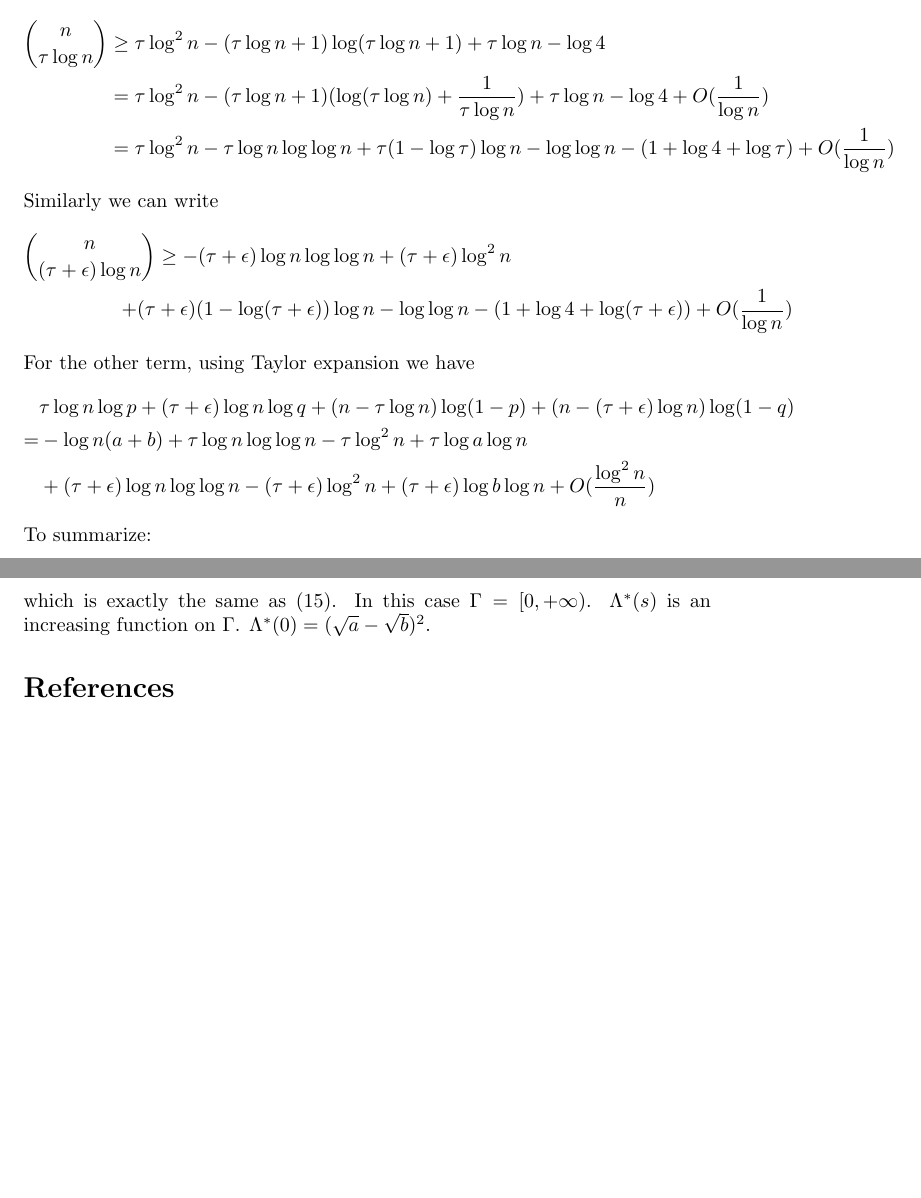
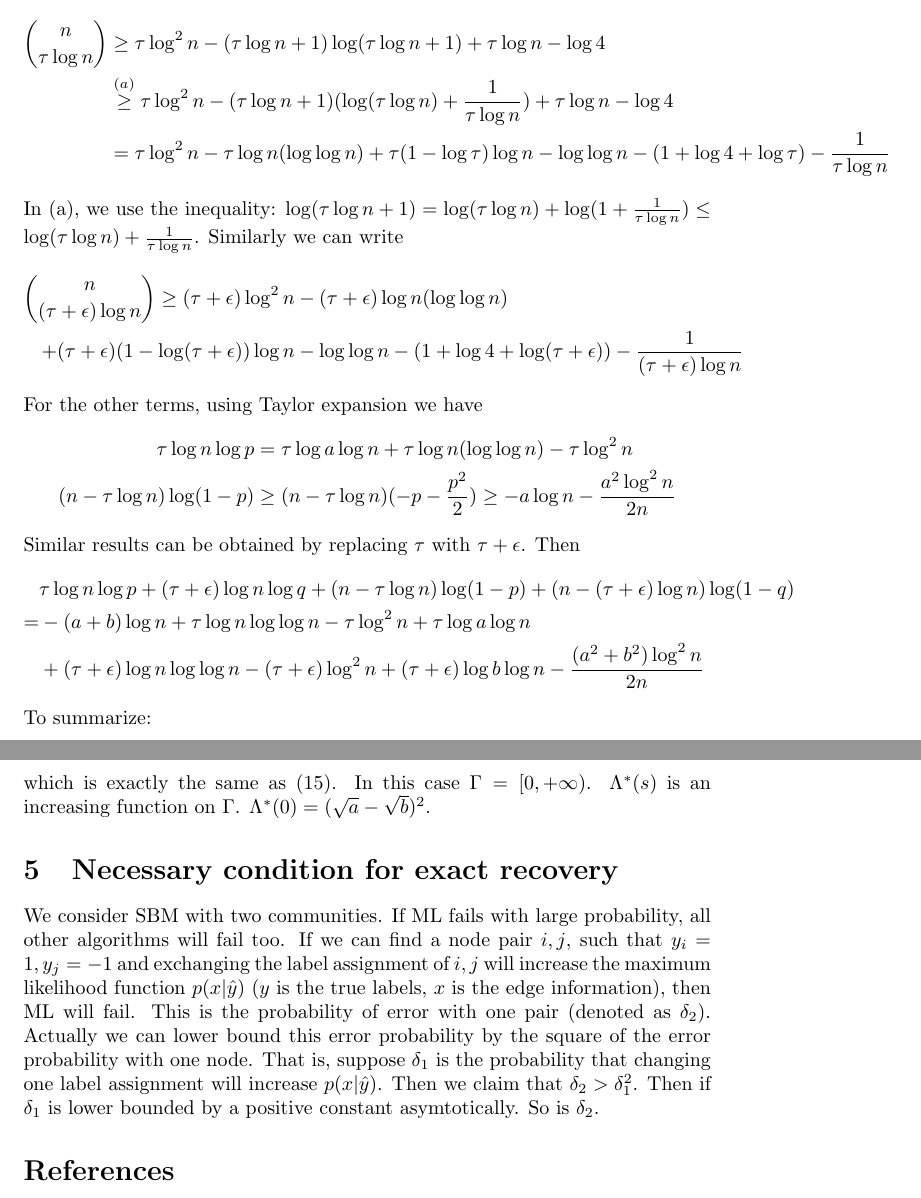
Before and after one commit to zhaofeng-shu33/research_info_related_notes, a LaTeX document (proof.tex): two parts of pages 7 and 18 of 18, joined at a grey line, cut so that both start at the same text, the shorter picture padded with empty space. Compiled offline with pdfLaTeX.

Commit message:
update proof

```diff
--- a/proof.tex
+++ b/proof.tex
@@ -321,21 +323,40 @@ The polynomial term is neglectable compared with the exponential term.
 	Therefore,
 	\begin{align*}
 	\binom{n}{\tau \log n} &\geq \tau \log^2 n - (\tau \log n + 1)\log(\tau \log n + 1) + \tau \log n  - \log 4 \\
-	&=  \tau \log^2 n - (\tau \log n + 1)(\log(\tau \log n) + \frac{1}{\tau \log n}) + \tau \log n  - \log 4 + O(\frac{1}{\log n}) \\
-	& = \tau \log^2 n - \tau \log n\log\log n + \tau (  1 - \log \tau)\log n - \log\log n- (1 + \log 4 + \log \tau)  + O(\frac{1}{\log n})
+	&\stackrel{(a)}{\geq}  \tau \log^2 n - (\tau \log n + 1)(\log(\tau \log n) + \frac{1}{\tau \log n}) + \tau \log n  - \log 4 \\
+	& = \tau \log^2 n -
+	\tau \log n(\log\log n) + \tau (  1 - \log \tau)\log n - \log\log n- (1 + \log 4 + \log \tau) -\frac{1}{\tau \log n}
 	\end{align*}
+	In (a), we use the inequality:
+	$\log(\tau\log n + 1) = \log(\tau\log n) + \log(1+\frac{1}{\tau \log n})
+	\leq \log(\tau\log n) + \frac{1}{\tau \log n}$.
 	Similarly we can write
 	\begin{align*}
-	\binom{n}{(\tau + \epsilon) \log n} \geq -(\tau + \epsilon) \log n\log\log n & +(\tau + \epsilon) \log^2 n\\
-	+ (\tau + \epsilon) (1-\log (\tau + \epsilon) )\log n &- \log\log n - (1 + \log 4 + \log (\tau+\epsilon))  + O(\frac{1}{\log n})
+	\binom{n}{(\tau + \epsilon) \log n} \geq
+	(\tau + \epsilon) \log^2 n&
+	-(\tau + \epsilon) \log n(\log\log n) \\
+	+ (\tau + \epsilon) (1-\log (\tau + \epsilon) )\log n &- \log\log n
+	- (1 + \log 4 + \log (\tau+\epsilon))
+	-\frac{1}{(\tau + \epsilon)\log n}
 	\end{align*}
-	For the other term, using Taylor expansion we have
+	For the other terms, using Taylor expansion we have
+	\begin{align*}
+		\tau \log n \log p &=
+		\tau \log a \log n + \tau \log n (\log\log n)
+		- \tau \log^2 n\\
+		(n - \tau  \log n ) \log (1 - p )
+		&\geq (n - \tau  \log n )(-p - \frac{p^2}{2})
+		\geq -a \log n -\frac{a^2 \log^2 n}{2n}
+	\end{align*}
+	Similar results can be obtained by replacing $\tau$
+	with $\tau + \epsilon$. Then
 	\begin{align*}
 	& \tau \log n \log p + (\tau + \epsilon) \log n \log q
     + (n - \tau \log n) \log (1 - p)
     + (n - (\tau + \epsilon) \log n ) \log (1 - q ) \\
-    =&-\log n (a+b) + \tau \log n \log\log n - \tau \log^2 n + \tau \log a \log n \\
-    &+ (\tau+\epsilon) \log n \log\log n - (\tau+\epsilon) \log^2 n + (\tau+\epsilon) \log b \log n +  O(\frac{\log^2 n}{n})
+    =&-(a+b)\log n  + \tau \log n \log\log n - \tau \log^2 n + \tau \log a \log n \\
+	&+ (\tau+\epsilon) \log n \log\log n - (\tau+\epsilon) \log^2 n + (\tau+\epsilon) \log b \log n
+	-\frac{(a^2+b^2)\log^2 n}{2n}
     \end{align*}
     To summarize:
     \begin{equation}\label{eq:Tsmall}
@@ -879,6 +900,25 @@ Then
 which is exactly the same as \eqref{eq:gab}.
 In this case $\Gamma=[0, +\infty)$. $\Lambda^*(s)$ is an increasing function on $\Gamma$.
 $\Lambda^*(0)= (\sqrt{a} - \sqrt{b})^2$.
+
+\section{Necessary condition for exact recovery}
+We consider SBM with two communities.
+If ML fails with large probability,
+all other algorithms will fail too. If we can find
+a node pair $i,j$, such that $y_i=1, y_j=-1$ and
+exchanging the label assignment of $i,j$ will increase
+the maximum likelihood function $p(x|\hat{y})$ ($y$ is the
+true labels, $x$ is the edge information),
+then ML will fail. This is the probability of error
+with one pair (denoted as $\delta_2$). Actually we can lower bound this error
+probability by the square of the error probability
+with one node.
+That is, suppose $\delta_1$ is the probability that
+changing one label assignment will increase
+$p(x|\hat{y})$.
+Then we claim that
+$\delta_2 > \delta_1^2$. Then if $\delta_1$ is lower bounded by a positive
+constant asymtotically. So is $\delta_2$.
 \begin{thebibliography}{9}
 	\bibitem{div} König, Wolfgang. Große Abweichungen: Techniken und Anwendungen. Springer International Publishing, 2020.
 	\bibitem{abbe} Abbe, Emmanuel, Afonso S. Bandeira, and Georgina Hall. "Exact recovery in the stochastic block model." *IEEE Transactions on Information Theory* 62.1 (2015): 471-487.
```
Also changed, not shown: proof.tex (6 more changed lines).
